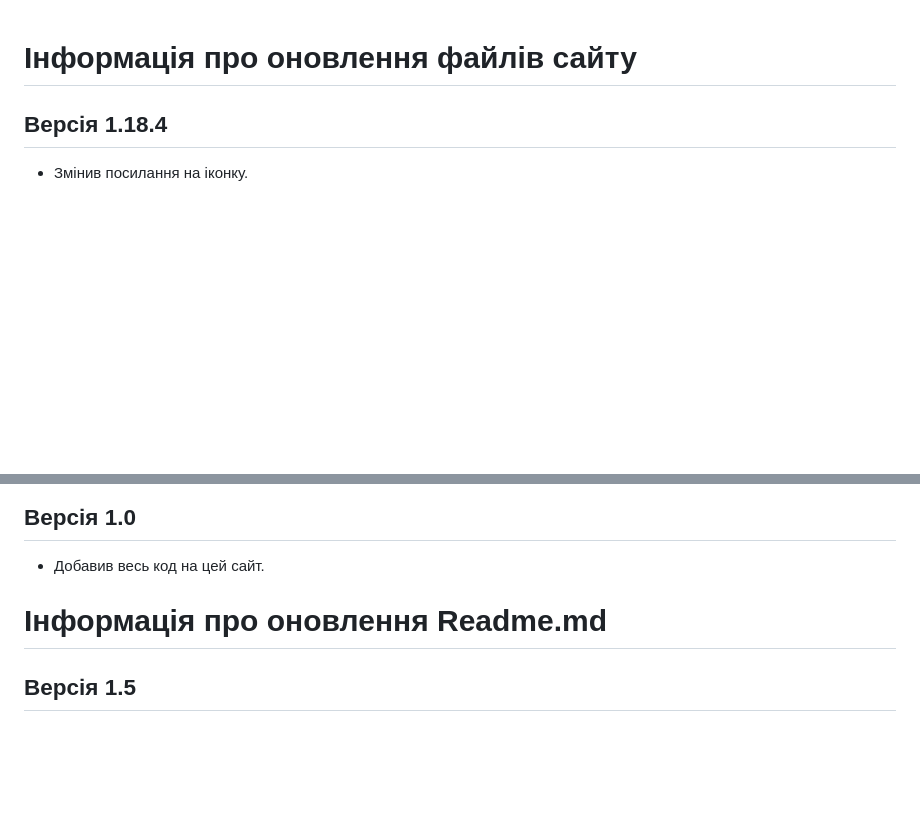
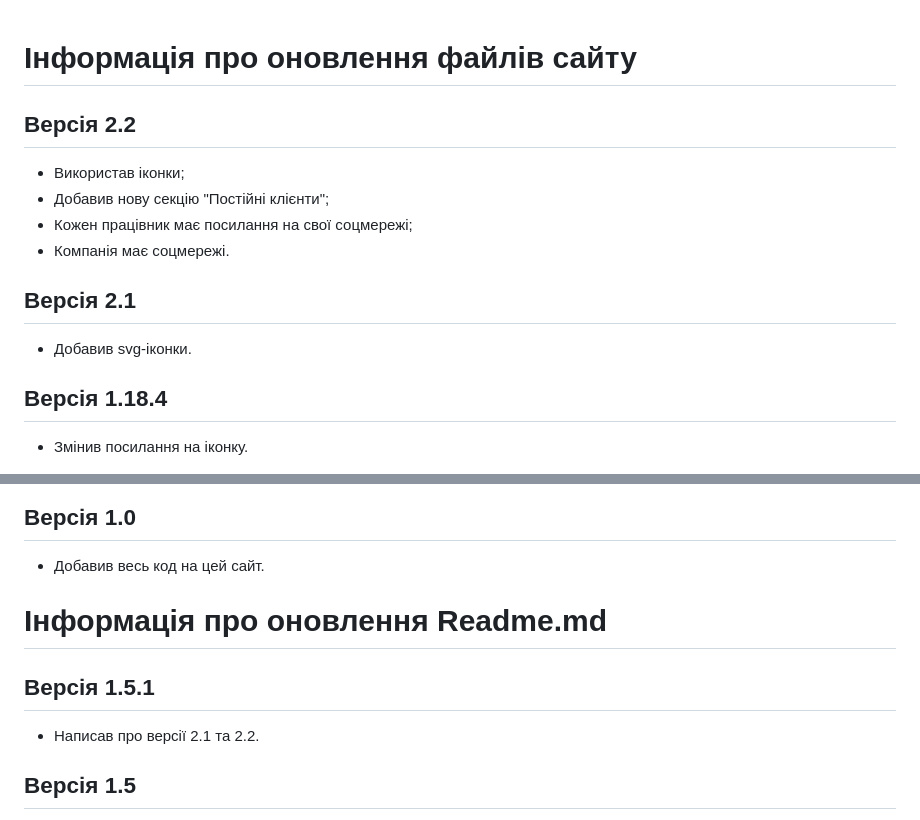
Before and after one commit to RomaniukSashko/WebStudio, a Markdown page: Readme.md, 2 parts joined by grey strips. GitHub-like rendering; blank space fills up the shorter version.

Commit message:
Version 1.5.1

```diff
--- a/Readme.md
+++ b/Readme.md
@@ -1,4 +1,13 @@
 # Інформація про оновлення файлів сайту
+
+## Версія 2.2
+- Використав іконки;
+- Добавив нову секцію "Постійні клієнти";
+- Кожен працівник має посилання на свої соцмережі;
+- Компанія має соцмережі.
+
+## Версія 2.1
+- Добавив svg-іконки.
 
 ## Версія 1.18.4
 - Змінив посилання на іконку.
@@ -138,6 +147,9 @@
 
 # Інформація про оновлення Readme.md
 
+## Версія 1.5.1
+- Написав про версії 2.1 та 2.2.
+
 ## Версія 1.5
 - Добавив інформацію англійською мовою;
 - Написав про версії 1.18.2, 1.18.3 та 1.18.4.
```
